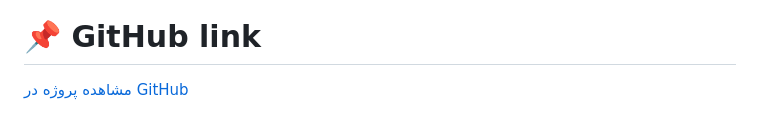
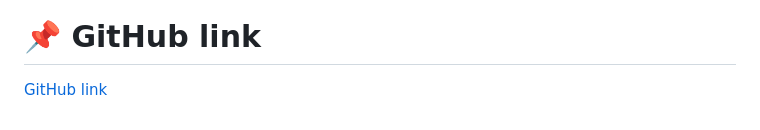
Before and after one commit to AzinGhanavati/StoreTrack, a Markdown page: README.md, the part around the change. GitHub-like rendering.

```diff
--- a/README.md
+++ b/README.md
@@ -139,4 +139,4 @@ inventory-management/
 
 # 📌 GitHub link
 
-[مشاهده پروژه در GitHub](https://github.com/AzinGhanavati/StoreTrack#)
+[ GitHub link](https://github.com/AzinGhanavati/StoreTrack#)
```
Also changed, not shown: images/1.jpeg (renamed from New folder/1.jpeg), images/2.jpeg (renamed from New folder/2.jpeg).
